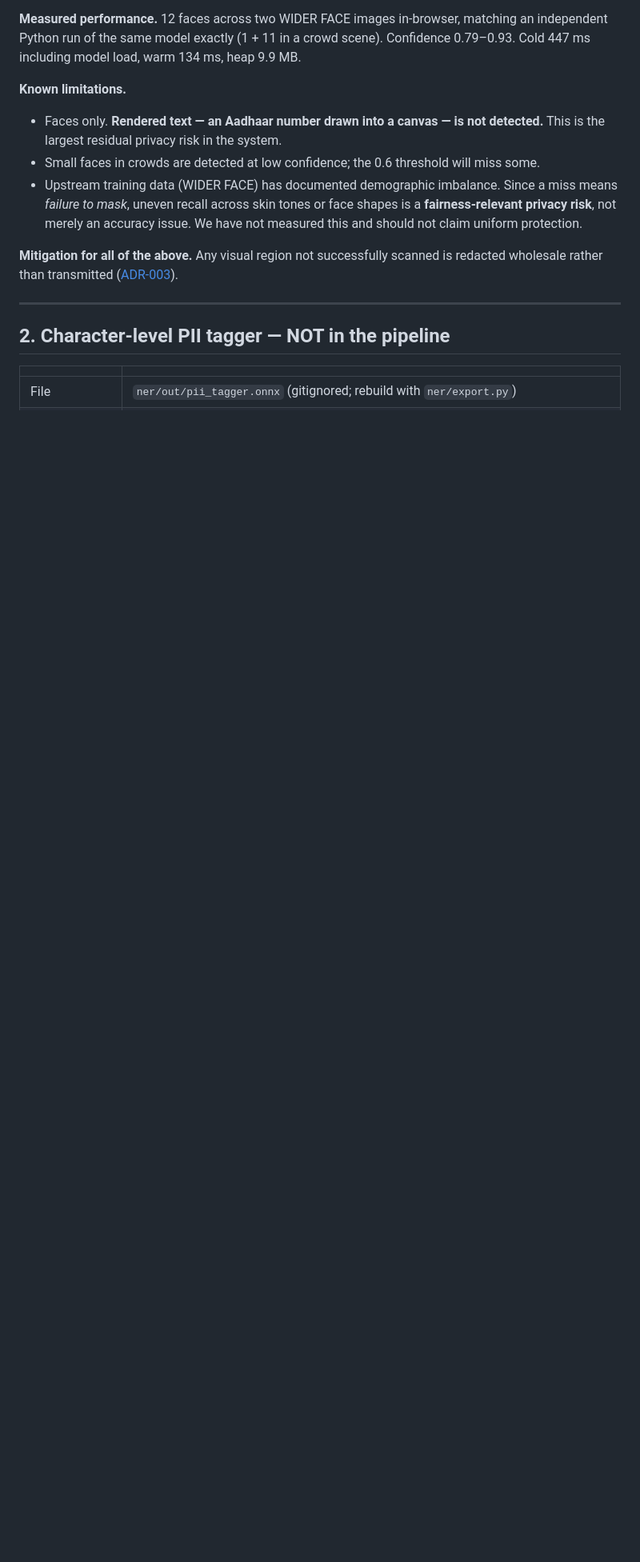
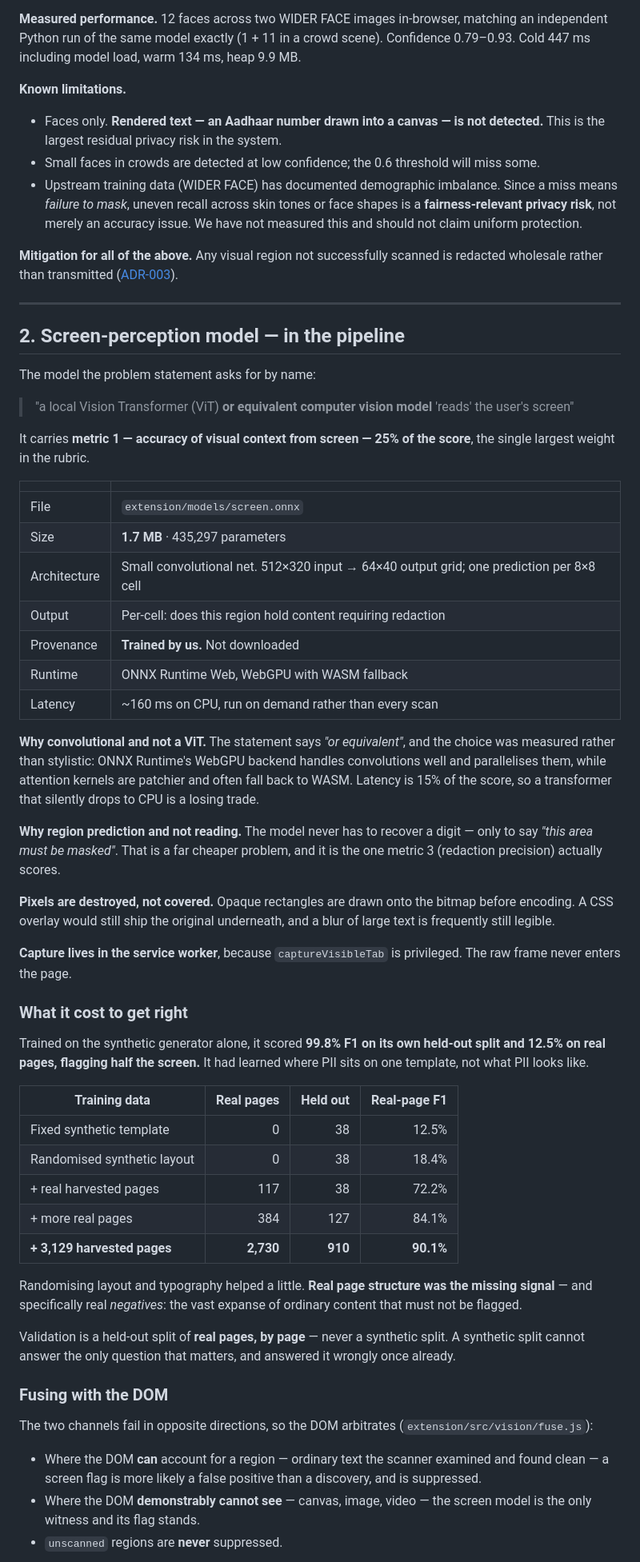
Before and after one commit to cattolatte/veil, a Markdown page: docs/MODEL_CARDS.md, the part around one of its changes. Shown at 80% size. Rendered like a GitHub page; blank space fills up the shorter version.

Commit message:
Document the screen model, and correct two stale claims
MODEL_CARDS.md described two models and said one of them was not in the
pipeline. Both statements were wrong.

The screen-perception model had no card at all, despite being the model the
problem statement names -- "a local Vision Transformer (ViT) or equivalent
computer vision model reads the user's screen" -- and carrying metric 1, which
is 25% of the score and the largest single weight in the rubric. A reader
looking for it found YuNet, which answers a different and much narrower clause,
the "blurring faces" example.

Its card now records what it is (435k-parameter convolutional net, 512x320 to a
64x40 cell grid), why it is convolutional rather than a transformer (WebGPU
parallelises convolutions; attention kernels often fall back to WASM, and
latency is 15% of the score), and what it cost to get right: trained on the
synthetic generator alone it scored 99.8% on its own held-out split and 12.5%
on real pages, having learned where PII sits on one template rather than what
PII looks like. Real page structure, and specifically real negatives, was the
missing signal.

The PII tagger was marked "NOT in the pipeline" and pointed at a gitignored
path. It ships at extension/models/pii_tagger.onnx and is wired to the
Names & addresses toggle.

The intro now maps all three models to the clauses they satisfy, so the reader
is not left to guess which one answers the requirement.

```diff
--- a/docs/MODEL_CARDS.md
+++ b/docs/MODEL_CARDS.md
@@ -47,8 +58,74 @@ is redacted wholesale rather than transmitted ([ADR-003](adr/003-fail-closed.md)
 
 ---
 
-## 2. Character-level PII tagger — **NOT in the pipeline**
+## 2. Screen-perception model — **in the pipeline**
+
+The model the problem statement asks for by name:
+
+> "a local Vision Transformer (ViT) **or equivalent computer vision model**
+> 'reads' the user's screen"
+
+It carries **metric 1 — accuracy of visual context from screen — 25% of the
+score**, the single largest weight in the rubric.
 
 | | |
 |---|---|
-| File | `ner/out/pii_tagger.onnx` (gitignored; rebuild with `ner/export.py`) |
+| File | `extension/models/screen.onnx` |
+| Size | **1.7 MB** · 435,297 parameters |
+| Architecture | Small convolutional net. 512×320 input → 64×40 output grid; one prediction per 8×8 cell |
+| Output | Per-cell: does this region hold content requiring redaction |
+| Provenance | **Trained by us.** Not downloaded |
+| Runtime | ONNX Runtime Web, WebGPU with WASM fallback |
+| Latency | ~160 ms on CPU, run on demand rather than every scan |
+
+**Why convolutional and not a ViT.** The statement says *"or equivalent"*, and
+the choice was measured rather than stylistic: ONNX Runtime's WebGPU backend
+handles convolutions well and parallelises them, while attention kernels are
+patchier and often fall back to WASM. Latency is 15% of the score, so a
+transformer that silently drops to CPU is a losing trade.
+
+**Why region prediction and not reading.** The model never has to recover a
+digit — only to say *"this area must be masked"*. That is a far cheaper problem,
+and it is the one metric 3 (redaction precision) actually scores.
+
+**Pixels are destroyed, not covered.** Opaque rectangles are drawn onto the
+bitmap before encoding. A CSS overlay would still ship the original underneath,
+and a blur of large text is frequently still legible.
+
+**Capture lives in the service worker**, because `captureVisibleTab` is
+privileged. The raw frame never enters the page.
+
+### What it cost to get right
+
+Trained on the synthetic generator alone, it scored **99.8% F1 on its own
+held-out split and 12.5% on real pages, flagging half the screen.** It had
+learned where PII sits on one template, not what PII looks like.
+
+| Training data | Real pages | Held out | Real-page F1 |
+|---|---:|---:|---:|
+| Fixed synthetic template | 0 | 38 | 12.5% |
+| Randomised synthetic layout | 0 | 38 | 18.4% |
+| + real harvested pages | 117 | 38 | 72.2% |
+| + more real pages | 384 | 127 | 84.1% |
+| **+ 3,129 harvested pages** | **2,730** | **910** | **90.1%** |
+
+Randomising layout and typography helped a little. **Real page structure was the
+missing signal** — and specifically real *negatives*: the vast expanse of
+ordinary content that must not be flagged.
+
+Validation is a held-out split of **real pages, by page** — never a synthetic
+split. A synthetic split cannot answer the only question that matters, and
+answered it wrongly once already.
+
+### Fusing with the DOM
+
+The two channels fail in opposite directions, so the DOM arbitrates
+(`extension/src/vision/fuse.js`):
+
+- Where the DOM **can** account for a region — ordinary text the scanner
+  examined and found clean — a screen flag is more likely a false positive than
+  a discovery, and is suppressed.
+- Where the DOM **demonstrably cannot see** — canvas, image, video — the screen
+  model is the only witness and its flag stands.
+- `unscanned` regions are **never** suppressed.
+
```
Also changed, not shown: other parts of docs/MODEL_CARDS.md (+29 -3 lines).
